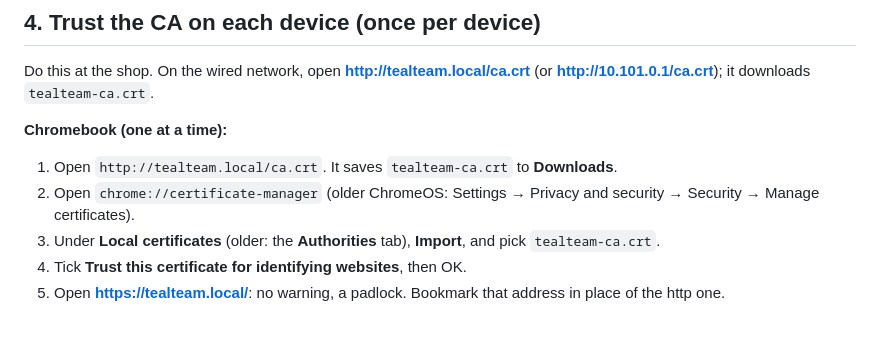
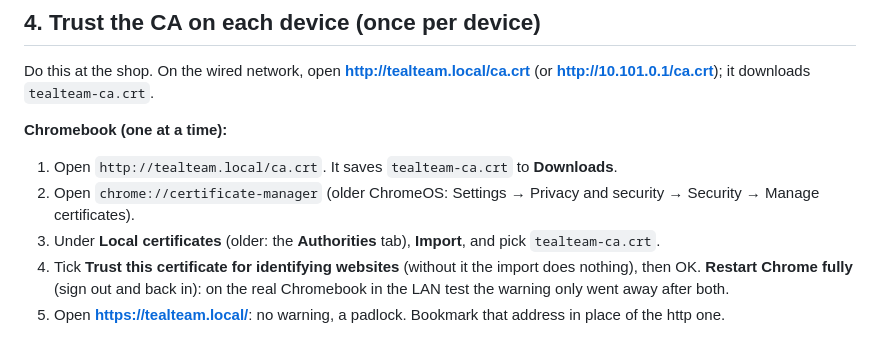
Before and after one commit to frc10101/TealTeam, a Markdown page: docs/event/HTTPS_SETUP.md, the part around the change. Drawn GitHub-style.

Commit message:
docs: HTTPS_SETUP: the trust tick and a full Chrome restart, which the real Chromebook needed in the LAN test
Co-Authored-By: Claude Opus 5.5 <noreply@anthropic.com>
Claude-Session: https://claude.ai/code/session_012K1o4pemGUu2ZmMLNfkjDK

```diff
--- a/docs/event/HTTPS_SETUP.md
+++ b/docs/event/HTTPS_SETUP.md
@@ -69,7 +69,7 @@ Do this at the shop. On the wired network, open **http://tealteam.local/ca.crt**
 1. Open `http://tealteam.local/ca.crt`. It saves `tealteam-ca.crt` to **Downloads**.
 2. Open `chrome://certificate-manager` (older ChromeOS: Settings → Privacy and security → Security → Manage certificates).
 3. Under **Local certificates** (older: the **Authorities** tab), **Import**, and pick `tealteam-ca.crt`.
-4. Tick **Trust this certificate for identifying websites**, then OK.
+4. Tick **Trust this certificate for identifying websites** (without it the import does nothing), then OK. **Restart Chrome fully** (sign out and back in): on the real Chromebook in the LAN test the warning only went away after both.
 5. Open **https://tealteam.local/**: no warning, a padlock. Bookmark that address in place of the http one.
 
 **Managed Chromebooks (all at once):** in the Google Admin console, Devices → Networks → Certificates, add `tealteam-ca.crt` with **Chromebook** and **Use this certificate as an HTTPS certificate authority** ticked. The school's admin does this.
```
